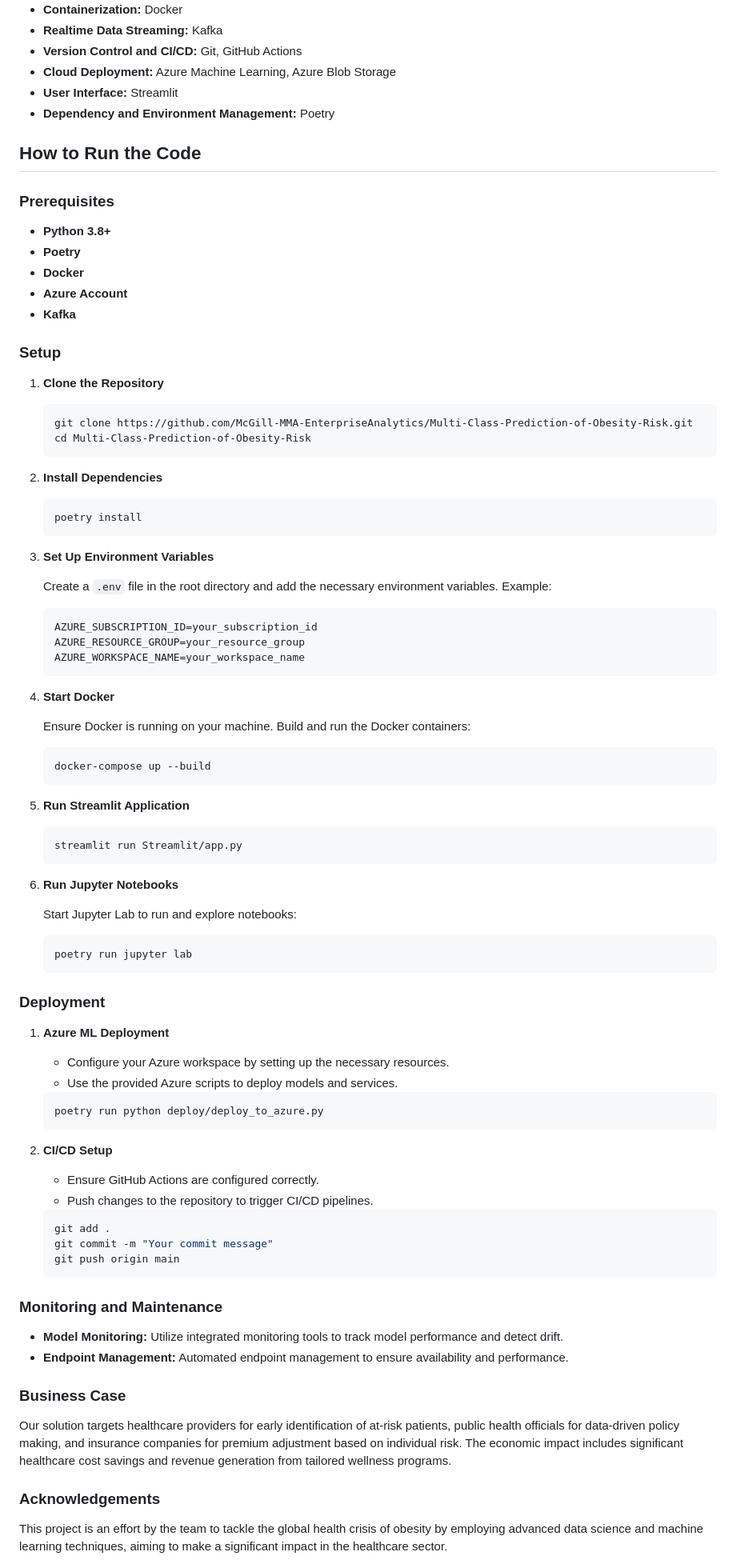
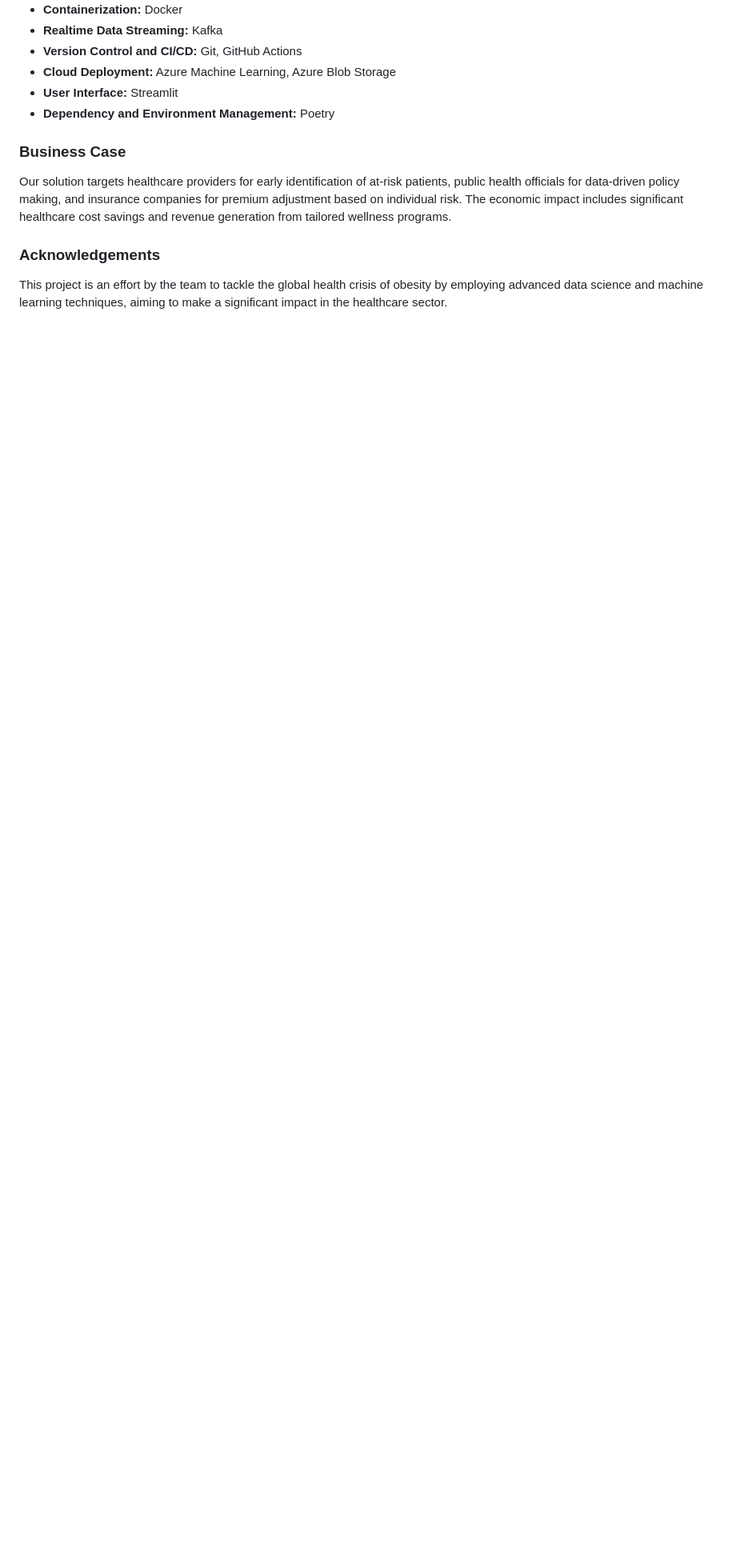
Before and after one commit to Mshamas/Projects, a Markdown page: Multi Class Prediction of Obesity Risk/README.md, the part around the change printed below. Shown: that part at 80% size. Rendered like a GitHub page; blank space fills up the shorter version.

````diff
--- a/Multi Class Prediction of Obesity Risk/README.md
+++ b/Multi Class Prediction of Obesity Risk/README.md
@@ -291,92 +291,6 @@ Tech Stack: Apache Kafka, MLflow, Azure ML, VS Code, Poetry, AutoGluon, H2O, PyC
 - **User Interface:** Streamlit
 - **Dependency and Environment Management:** Poetry
 
-## How to Run the Code
-
-### Prerequisites
-
-- **Python 3.8+**
-- **Poetry**
-- **Docker**
-- **Azure Account**
-- **Kafka**
-
-### Setup
-
-1. **Clone the Repository**
-
-    ```bash
-    git clone https://github.com/McGill-MMA-EnterpriseAnalytics/Multi-Class-Prediction-of-Obesity-Risk.git
-    cd Multi-Class-Prediction-of-Obesity-Risk
-    ```
-
-2. **Install Dependencies**
-
-    ```bash
-    poetry install
-    ```
-
-3. **Set Up Environment Variables**
-
-    Create a `.env` file in the root directory and add the necessary environment variables. Example:
-
-    ```env
-    AZURE_SUBSCRIPTION_ID=your_subscription_id
-    AZURE_RESOURCE_GROUP=your_resource_group
-    AZURE_WORKSPACE_NAME=your_workspace_name
-    ```
-
-4. **Start Docker**
-
-    Ensure Docker is running on your machine. Build and run the Docker containers:
-
-    ```bash
-    docker-compose up --build
-    ```
-
-5. **Run Streamlit Application**
-
-    ```bash
-    streamlit run Streamlit/app.py
-    ```
-
-6. **Run Jupyter Notebooks**
-
-    Start Jupyter Lab to run and explore notebooks:
-
-    ```bash
-    poetry run jupyter lab
-    ```
-
-### Deployment
-
-1. **Azure ML Deployment**
-
-    - Configure your Azure workspace by setting up the necessary resources.
-    - Use the provided Azure scripts to deploy models and services.
-
-    ```bash
-    poetry run python deploy/deploy_to_azure.py
-    ```
-
-2. **CI/CD Setup**
-
-    - Ensure GitHub Actions are configured correctly.
-    - Push changes to the repository to trigger CI/CD pipelines.
-
-    ```bash
-    git add .
-    git commit -m "Your commit message"
-    git push origin main
-    ```
-
-### Monitoring and Maintenance
-
-- **Model Monitoring:** Utilize integrated monitoring tools to track model performance and detect drift.
-- **Endpoint Management:** Automated endpoint management to ensure availability and performance.
-
-
-
 ### Business Case
 
 Our solution targets healthcare providers for early identification of at-risk patients, public health officials for data-driven policy making, and insurance companies for premium adjustment based on individual risk. The economic impact includes significant healthcare cost savings and revenue generation from tailored wellness programs.
````
Also changed, not shown: other parts of Multi Class Prediction of Obesity Risk/README.md (+1 -6 lines).
